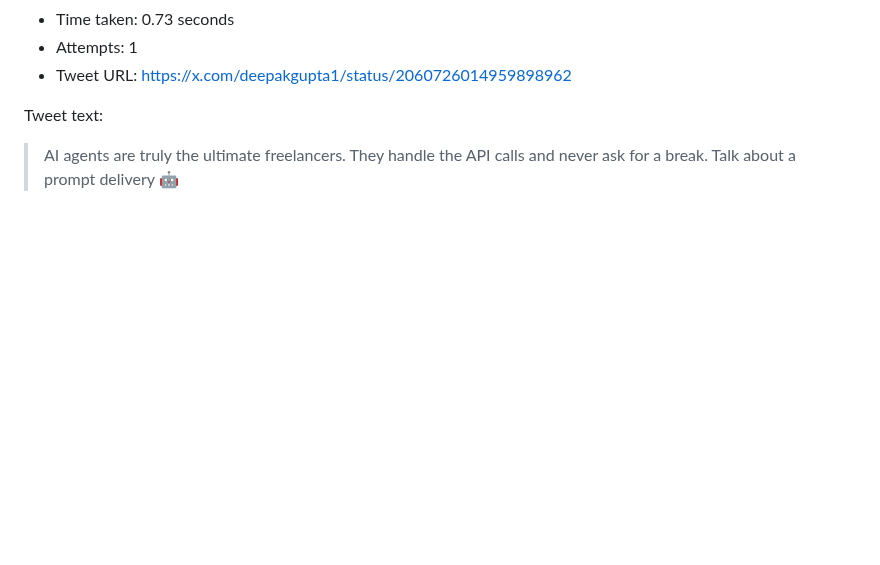
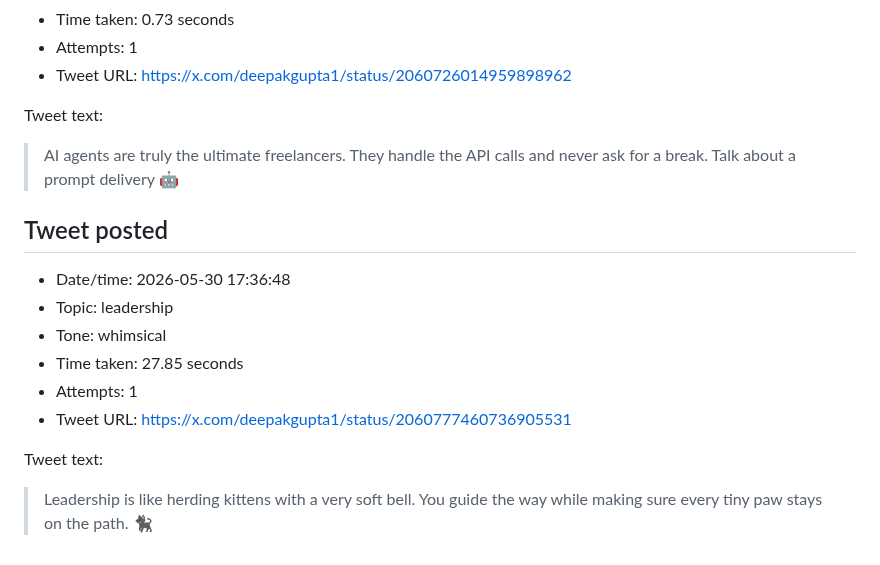
Before and after one commit to deepakkg/newspaper-foundry-bot, a Markdown page: tweet-history.md, the part around the change. GitHub-like rendering; blank space fills up the shorter version.

Commit message:
Update tweet history

```diff
--- a/tweet-history.md
+++ b/tweet-history.md
@@ -618,3 +618,16 @@ Tweet text:
 Tweet text:
 
 > AI agents are truly the ultimate freelancers. They handle the API calls and never ask for a break. Talk about a prompt delivery 🤖
+
+## Tweet posted
+
+- Date/time: 2026-05-30 17:36:48
+- Topic: leadership
+- Tone: whimsical
+- Time taken: 27.85 seconds
+- Attempts: 1
+- Tweet URL: https://x.com/deepakgupta1/status/2060777460736905531
+
+Tweet text:
+
+> Leadership is like herding kittens with a very soft bell. You guide the way while making sure every tiny paw stays on the path. 🐈‍⬛
```
